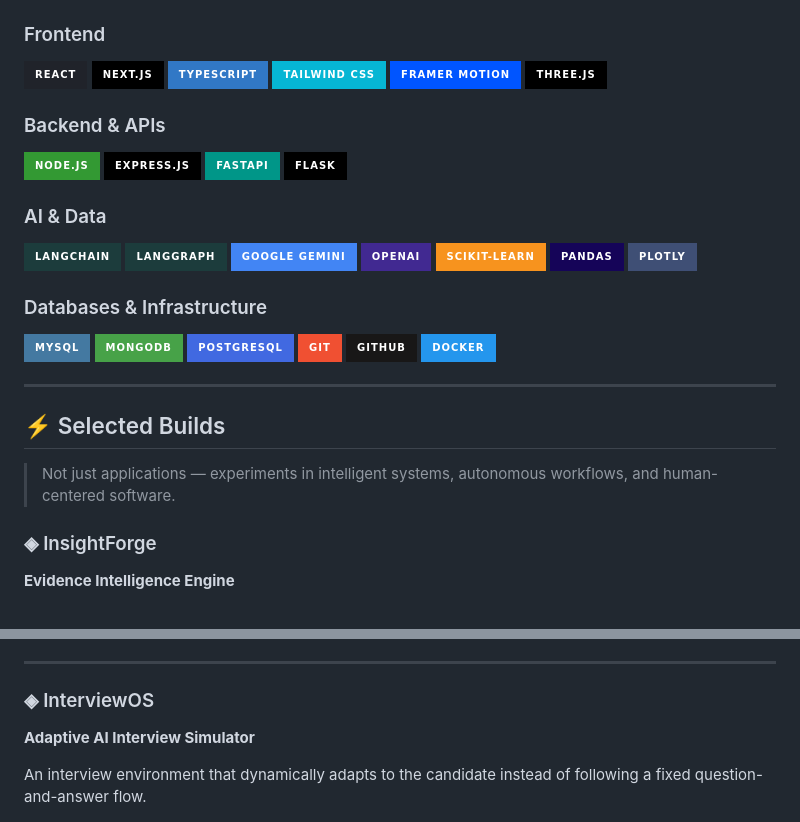
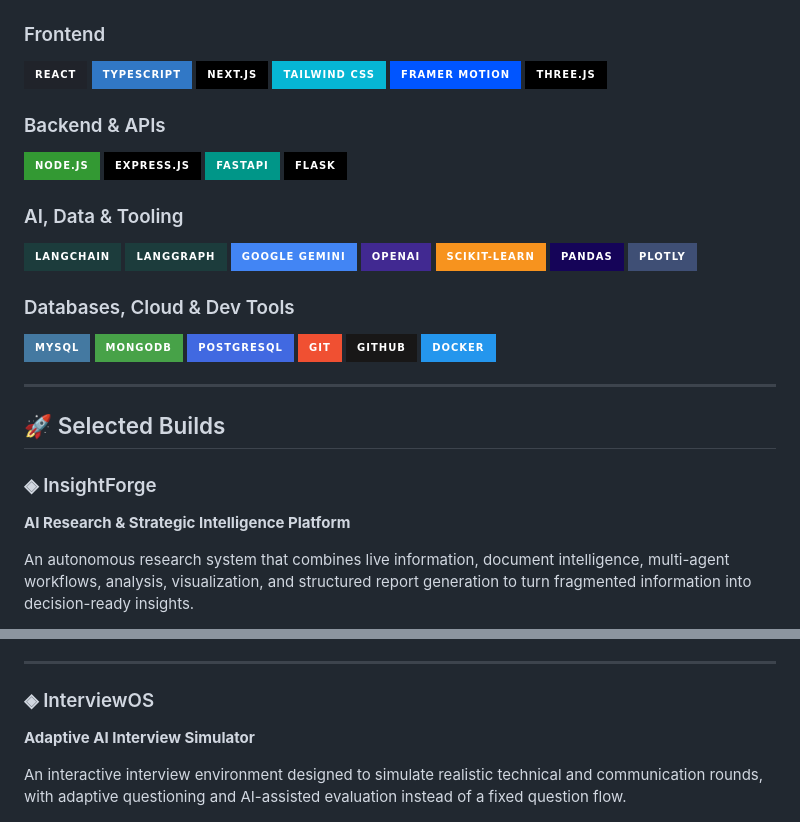
Before and after one commit to Likethan/Likethan, a Markdown page: README.md, 2 parts joined by grey strips. GitHub-like rendering; badges without logos.

```diff
--- a/README.md
+++ b/README.md
@@ -65,8 +66,8 @@ I enjoy taking an idea from a blank screen and turning it into a working system
 
 <p>
 <img src="https://img.shields.io/badge/React-20232A?style=for-the-badge&logo=react&logoColor=61DAFB" />
+<img src="https://img.shields.io/badge/TypeScript-3178C6?style=for-the-badge&logo=typescript&logoColor=white" />
 <img src="https://img.shields.io/badge/Next.js-000000?style=for-the-badge&logo=next.js&logoColor=white" />
-<img src="https://img.shields.io/badge/TypeScript-3178C6?style=for-the-badge&logo=typescript&logoColor=white" />
 <img src="https://img.shields.io/badge/Tailwind_CSS-06B6D4?style=for-the-badge&logo=tailwindcss&logoColor=white" />
 <img src="https://img.shields.io/badge/Framer_Motion-0055FF?style=for-the-badge&logo=framer&logoColor=white" />
 <img src="https://img.shields.io/badge/Three.js-000000?style=for-the-badge&logo=three.js&logoColor=white" />
@@ -81,7 +82,7 @@ I enjoy taking an idea from a blank screen and turning it into a working system
 <img src="https://img.shields.io/badge/Flask-000000?style=for-the-badge&logo=flask&logoColor=white" />
 </p>
 
-### AI & Data
+### AI, Data & Tooling
 
 <p>
 <img src="https://img.shields.io/badge/LangChain-1C3C3C?style=for-the-badge&logo=langchain&logoColor=white" />
@@ -93,7 +94,7 @@ I enjoy taking an idea from a blank screen and turning it into a working system
 <img src="https://img.shields.io/badge/Plotly-3F4F75?style=for-the-badge&logo=plotly&logoColor=white" />
 </p>
 
-### Databases & Infrastructure
+### Databases, Cloud & Dev Tools
 
 <p>
 <img src="https://img.shields.io/badge/MySQL-4479A1?style=for-the-badge&logo=mysql&logoColor=white" />
@@ -106,11 +107,10 @@ I enjoy taking an idea from a blank screen and turning it into a working system
 
 ---
 
-## ⚡ Selected Builds
-
-> Not just applications — experiments in intelligent systems, autonomous workflows, and human-centered software.
+## 🚀 Selected Builds
 
 ### ◈ InsightForge
+**AI Research & Strategic Intelligence Platform**
 
-**Evidence Intelligence Engine**
+An autonomous research system that combines live information, document intelligence, multi-agent workflows, analysis, visualization, and structured report generation to turn fragmented information into decision-ready insights.
 
@@ -145,8 +128,7 @@ A security intelligence platform that investigates a website's attack surface an
 ---
 
 ### ◈ InterviewOS
-
 **Adaptive AI Interview Simulator**
 
-An interview environment that dynamically adapts to the candidate instead of following a fixed question-and-answer flow.
+An interactive interview environment designed to simulate realistic technical and communication rounds, with adaptive questioning and AI-assisted evaluation instead of a fixed question flow.
 
```
Also changed, not shown: other parts of README.md (+106 -120 lines).
